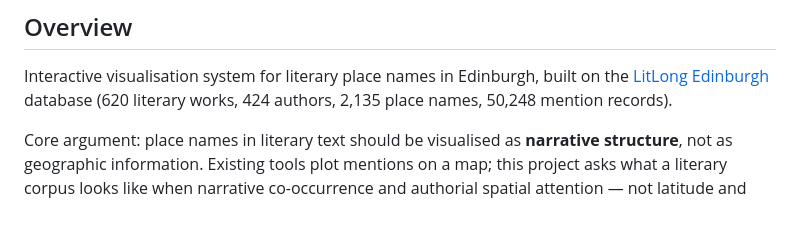
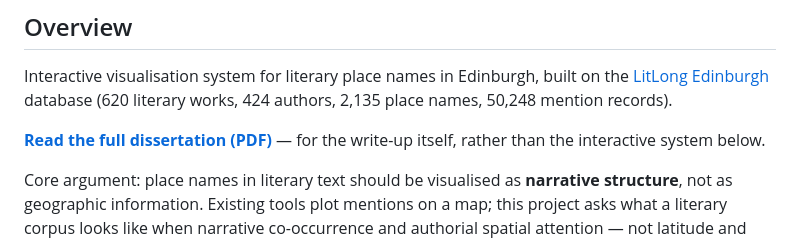
Before and after one commit to merrittw-1307/uoe-edinburgh-literary-geovis, a Markdown page: README.md, the part around the change. Rendered like a GitHub page; blank space fills up the shorter version.

Commit message:
docs: add a direct link to the compiled dissertation PDF in README
README linked every visualisation and the ethics/questionnaire docs but
never linked the actual dissertation write-up itself -- someone wanting
to read the research rather than play with the interactive system had
no way to find it from the README. Adds a prominent link to
dissertation/5Aug/A_Visual_Trace_Map_of_Edinburgh_Place_Names_in_Literature.pdf
right after the opening paragraph.

No changes to questionnaire content or visualisation/data-pipeline code.

```diff
--- a/README.md
+++ b/README.md
@@ -16,6 +16,8 @@
 ## Overview
 
 Interactive visualisation system for literary place names in Edinburgh, built on the [LitLong Edinburgh](http://litlong.org) database (620 literary works, 424 authors, 2,135 place names, 50,248 mention records).
+
+**[Read the full dissertation (PDF)](dissertation/5Aug/A_Visual_Trace_Map_of_Edinburgh_Place_Names_in_Literature.pdf)** — for the write-up itself, rather than the interactive system below.
 
 Core argument: place names in literary text should be visualised as **narrative structure**, not as geographic information. Existing tools plot mentions on a map; this project asks what a literary corpus looks like when narrative co-occurrence and authorial spatial attention — not latitude and longitude — are the primary encoding.
 
```
